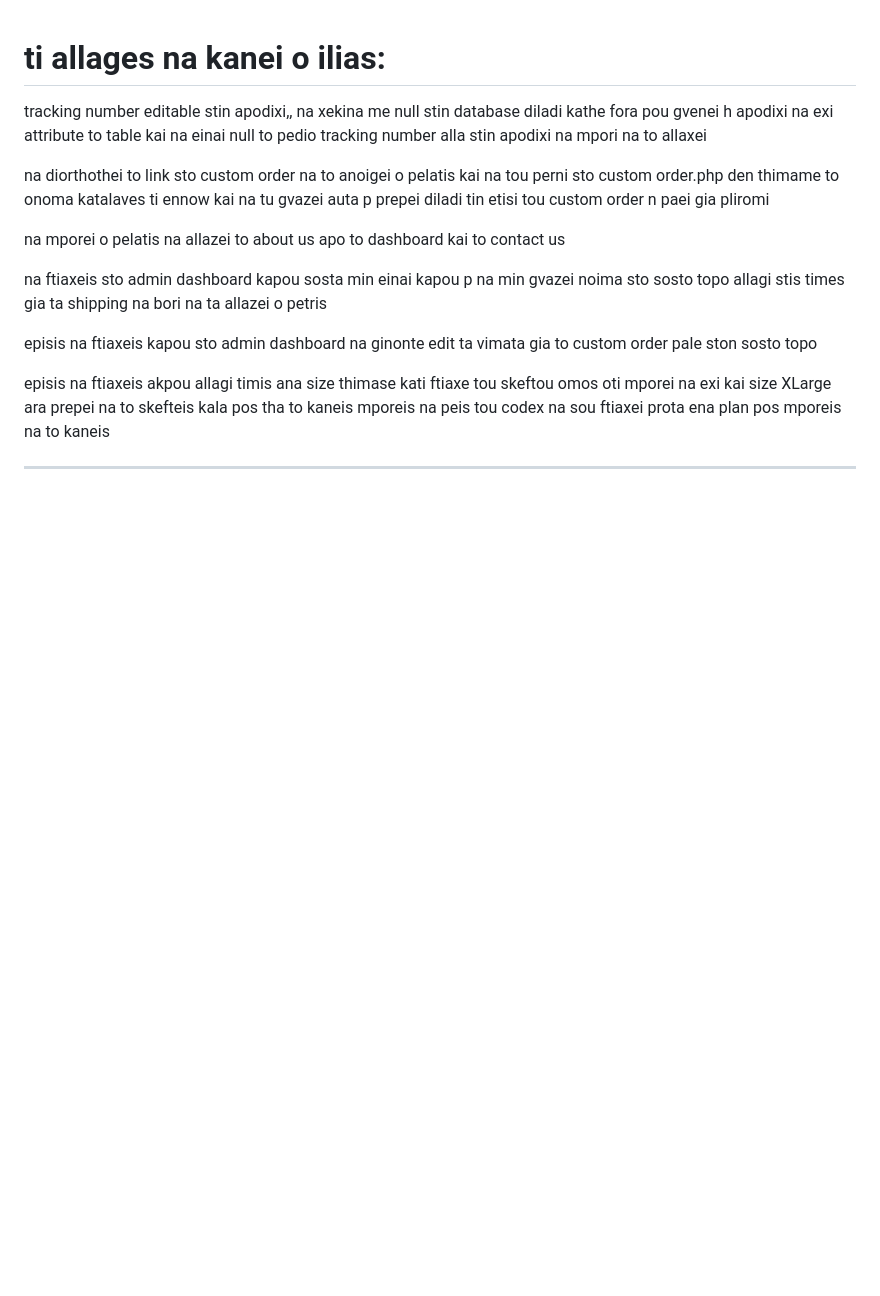
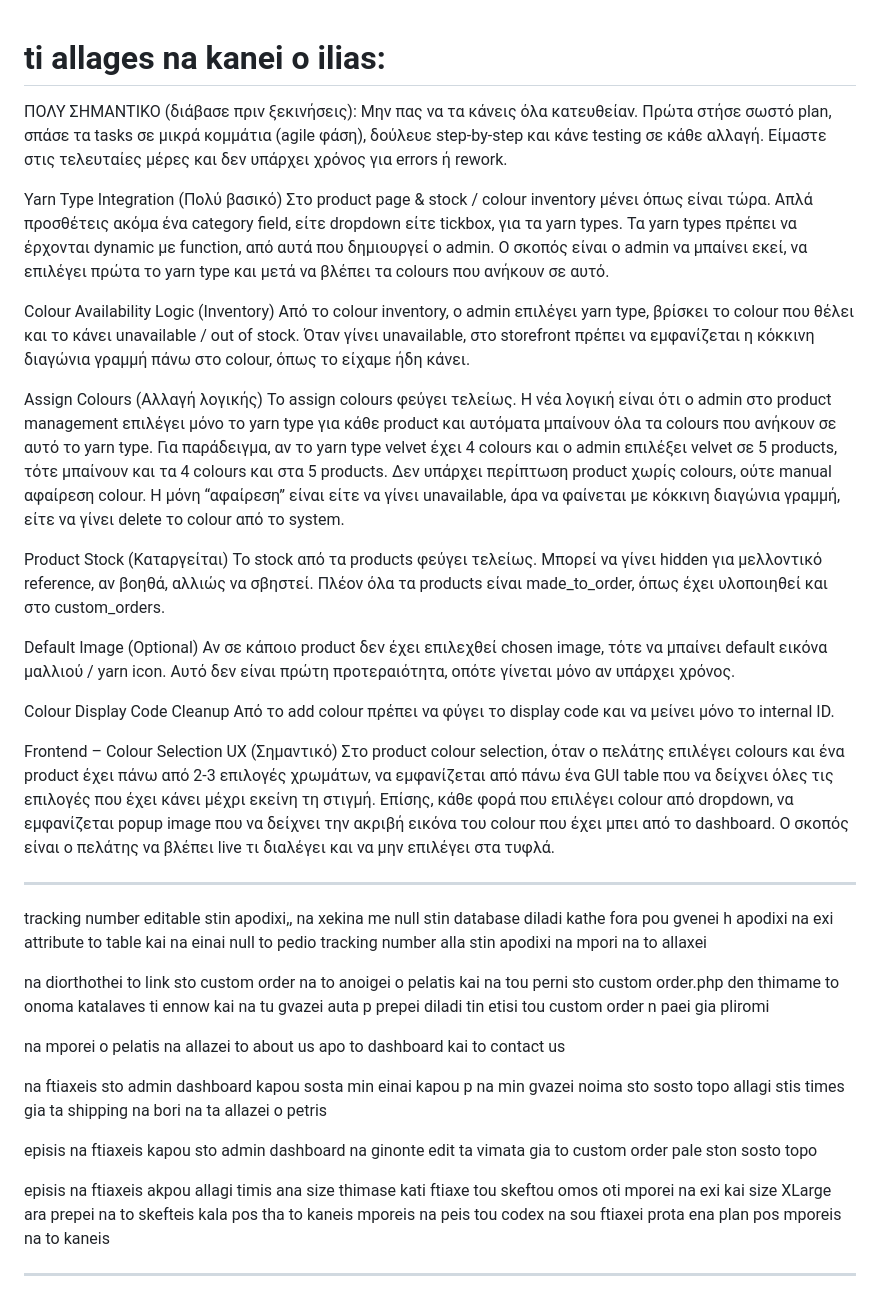
Before and after one commit to EliasSol100/CEI_328-Project, a Markdown page: progress.md, the part around the change. GitHub-like rendering; blank space fills up the shorter version.

```diff
--- a/progress.md
+++ b/progress.md
@@ -1,4 +1,31 @@
 # ti allages na kanei o ilias:
+
+ΠΟΛΥ ΣΗΜΑΝΤΙΚΟ (διάβασε πριν ξεκινήσεις):
+Μην πας να τα κάνεις όλα κατευθείαν. Πρώτα στήσε σωστό plan, σπάσε τα tasks σε μικρά κομμάτια (agile φάση), δούλευε step-by-step και κάνε testing σε κάθε αλλαγή. Είμαστε στις τελευταίες μέρες και δεν υπάρχει χρόνος για errors ή rework.
+
+Yarn Type Integration (Πολύ βασικό)
+Στο product page & stock / colour inventory μένει όπως είναι τώρα. Απλά προσθέτεις ακόμα ένα category field, είτε dropdown είτε tickbox, για τα yarn types. Τα yarn types πρέπει να έρχονται dynamic με function, από αυτά που δημιουργεί ο admin. Ο σκοπός είναι ο admin να μπαίνει εκεί, να επιλέγει πρώτα το yarn type και μετά να βλέπει τα colours που ανήκουν σε αυτό.
+
+Colour Availability Logic (Inventory)
+Από το colour inventory, ο admin επιλέγει yarn type, βρίσκει το colour που θέλει και το κάνει unavailable / out of stock. Όταν γίνει unavailable, στο storefront πρέπει να εμφανίζεται η κόκκινη διαγώνια γραμμή πάνω στο colour, όπως το είχαμε ήδη κάνει.
+
+Assign Colours (Αλλαγή λογικής)
+Το assign colours φεύγει τελείως. Η νέα λογική είναι ότι ο admin στο product management επιλέγει μόνο το yarn type για κάθε product και αυτόματα μπαίνουν όλα τα colours που ανήκουν σε αυτό το yarn type. Για παράδειγμα, αν το yarn type velvet έχει 4 colours και ο admin επιλέξει velvet σε 5 products, τότε μπαίνουν και τα 4 colours και στα 5 products. Δεν υπάρχει περίπτωση product χωρίς colours, ούτε manual αφαίρεση colour. Η μόνη “αφαίρεση” είναι είτε να γίνει unavailable, άρα να φαίνεται με κόκκινη διαγώνια γραμμή, είτε να γίνει delete το colour από το system.
+
+Product Stock (Καταργείται)
+Το stock από τα products φεύγει τελείως. Μπορεί να γίνει hidden για μελλοντικό reference, αν βοηθά, αλλιώς να σβηστεί. Πλέον όλα τα products είναι made_to_order, όπως έχει υλοποιηθεί και στο custom_orders.
+
+Default Image (Optional)
+Αν σε κάποιο product δεν έχει επιλεχθεί chosen image, τότε να μπαίνει default εικόνα μαλλιού / yarn icon. Αυτό δεν είναι πρώτη προτεραιότητα, οπότε γίνεται μόνο αν υπάρχει χρόνος.
+
+Colour Display Code Cleanup
+Από το add colour πρέπει να φύγει το display code και να μείνει μόνο το internal ID.
+
+Frontend – Colour Selection UX (Σημαντικό)
+Στο product colour selection, όταν ο πελάτης επιλέγει colours και ένα product έχει πάνω από 2-3 επιλογές χρωμάτων, να εμφανίζεται από πάνω ένα GUI table που να δείχνει όλες τις επιλογές που έχει κάνει μέχρι εκείνη τη στιγμή. Επίσης, κάθε φορά που επιλέγει colour από dropdown, να εμφανίζεται popup image που να δείχνει την ακριβή εικόνα του colour που έχει μπει από το dashboard. Ο σκοπός είναι ο πελάτης να βλέπει live τι διαλέγει και να μην επιλέγει στα τυφλά.
+
+
+--------------------------------------
 
 tracking number editable stin apodixi,, na xekina me null stin database diladi kathe fora pou gvenei h apodixi na exi attribute to table kai na einai null to pedio tracking number alla stin apodixi na mpori na to allaxei
 
```
